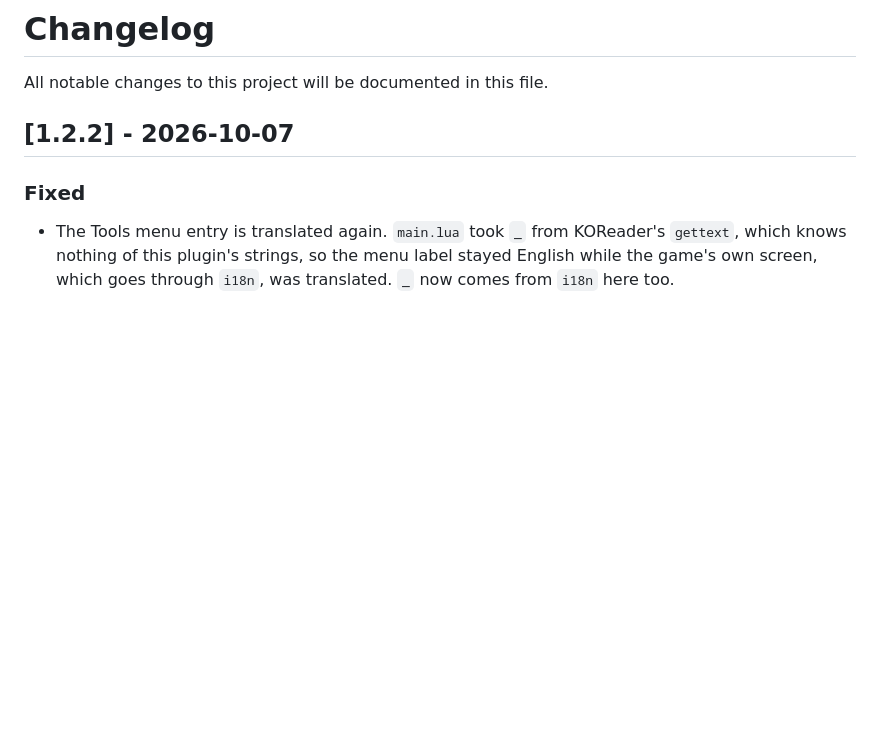
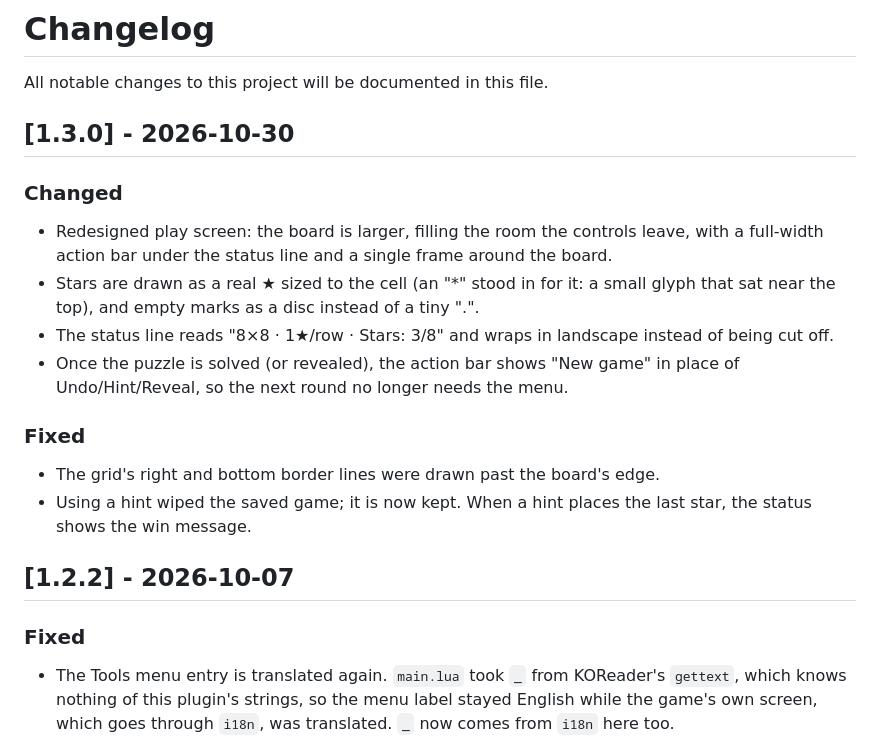
Before and after one commit to t2ym5u/starbattle.koplugin, a Markdown page: CHANGELOG.md, the part around the change. Rendered like a GitHub page; blank space fills up the shorter version.

Commit message:
release: 1.3.0 -- redesigned screen, harmonised menu, New game at round end
Screen redesign (full-width action bar, unified pad, status line, larger
board), harmonised title-bar menu, and a "New game" button once the round
is over. See CHANGELOG.md.

```diff
--- a/CHANGELOG.md
+++ b/CHANGELOG.md
@@ -1,6 +1,25 @@
 # Changelog
 
 All notable changes to this project will be documented in this file.
+
+## [1.3.0] - 2026-10-30
+
+### Changed
+- Redesigned play screen: the board is larger, filling the room the controls
+  leave, with a full-width action bar under the status line and a single
+  frame around the board.
+- Stars are drawn as a real ★ sized to the cell (an "*" stood in for it: a
+  small glyph that sat near the top), and empty marks as a disc instead of a
+  tiny ".".
+- The status line reads "8×8 · 1★/row · Stars: 3/8" and wraps in landscape
+  instead of being cut off.
+- Once the puzzle is solved (or revealed), the action bar shows "New game" in
+  place of Undo/Hint/Reveal, so the next round no longer needs the menu.
+
+### Fixed
+- The grid's right and bottom border lines were drawn past the board's edge.
+- Using a hint wiped the saved game; it is now kept. When a hint places the
+  last star, the status shows the win message.
 
 ## [1.2.2] - 2026-10-07
 
```
Also changed, not shown: README.md (+1 -1 lines), images/starbattle.png, 4 other files.
